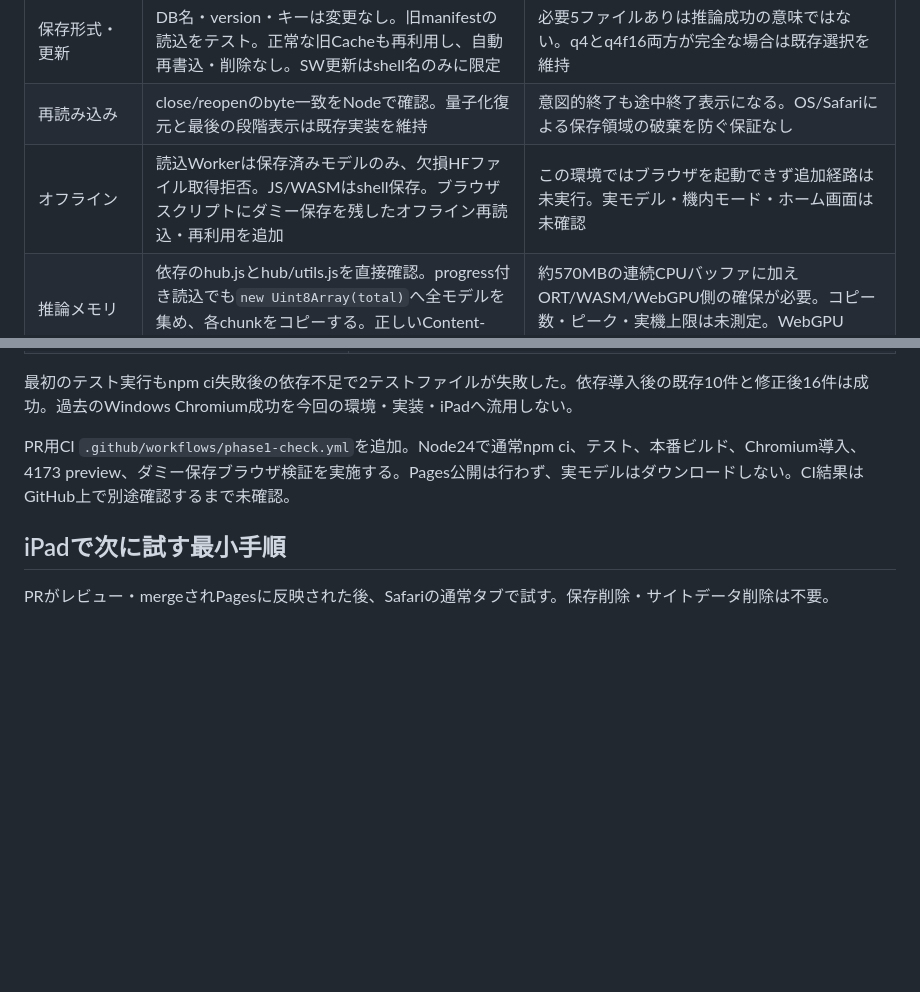
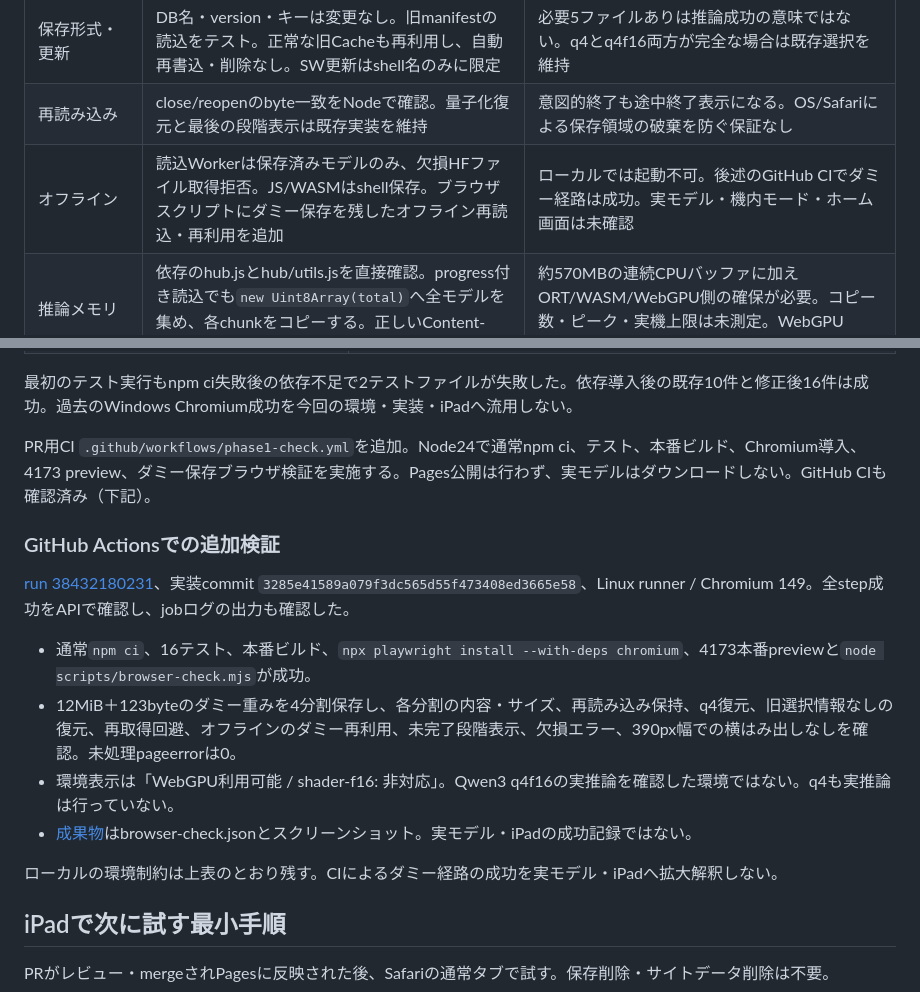
Before and after one commit to fun7772ei/bosai-ai, a Markdown page: docs/phase1-stability-review.md, 2 parts joined by grey strips. GitHub-like rendering; blank space fills up the shorter version.

Commit message:
Record successful Linux CI dummy-storage checks separately from unverified iPad inference

```diff
--- a/docs/phase1-stability-review.md
+++ b/docs/phase1-stability-review.md
@@ -18,7 +18,7 @@ Phase 1は**iPadで未成立（修正版の実機結果待ち）**。今回の
 | 完全性 | 保存状態取得時にchunk件数をキーだけで確認。読込時に総byte数と新manifestの分割サイズを確認 | 同じ長さの内容破損は検出できない。SHA等による配布元との内容照合は未実装。旧Cacheは存在確認のみ |
 | 保存形式・更新 | DB名・version・キーは変更なし。旧manifestの読込をテスト。正常な旧Cacheも再利用し、自動再書込・削除なし。SW更新はshell名のみに限定 | 必要5ファイルありは推論成功の意味ではない。q4とq4f16両方が完全な場合は既存選択を維持 |
 | 再読み込み | close/reopenのbyte一致をNodeで確認。量子化復元と最後の段階表示は既存実装を維持 | 意図的終了も途中終了表示になる。OS/Safariによる保存領域の破棄を防ぐ保証なし |
-| オフライン | 読込Workerは保存済みモデルのみ、欠損HFファイル取得拒否。JS/WASMはshell保存。ブラウザスクリプトにダミー保存を残したオフライン再読込・再利用を追加 | この環境ではブラウザを起動できず追加経路は未実行。実モデル・機内モード・ホーム画面は未確認 |
+| オフライン | 読込Workerは保存済みモデルのみ、欠損HFファイル取得拒否。JS/WASMはshell保存。ブラウザスクリプトにダミー保存を残したオフライン再読込・再利用を追加 | ローカルでは起動不可。後述のGitHub CIでダミー経路は成功。実モデル・機内モード・ホーム画面は未確認 |
 | 推論メモリ | 依存のhub.jsとhub/utils.jsを直接確認。progress付き読込でも`new Uint8Array(total)`へ全モデルを集め、各chunkをコピーする。正しいContent-Lengthの維持は再確保を避ける上で必要 | 約570MBの連続CPUバッファに加えORT/WASM/WebGPU側の確保が必要。コピー数・ピーク・実機上限は未測定。WebGPU maxBufferSizeは総メモリではない |
 | 推論検証スクリプト | WebGPU検出を取得前に実行。保存・初期化・オンライン/オフライン生成失敗と空出力で非ゼロ終了にする | 推論スクリプト自体は未実行。短い出力の有無は日本語品質の合格判定ではない |
 
@@ -45,7 +45,18 @@ Phase 1は**iPadで未成立（修正版の実機結果待ち）**。今回の
 
 最初のテスト実行もnpm ci失敗後の依存不足で2テストファイルが失敗した。依存導入後の既存10件と修正後16件は成功。過去のWindows Chromium成功を今回の環境・実装・iPadへ流用しない。
 
-PR用CI `.github/workflows/phase1-check.yml`を追加。Node24で通常npm ci、テスト、本番ビルド、Chromium導入、4173 preview、ダミー保存ブラウザ検証を実施する。Pages公開は行わず、実モデルはダウンロードしない。CI結果はGitHub上で別途確認するまで未確認。
+PR用CI `.github/workflows/phase1-check.yml`を追加。Node24で通常npm ci、テスト、本番ビルド、Chromium導入、4173 preview、ダミー保存ブラウザ検証を実施する。Pages公開は行わず、実モデルはダウンロードしない。GitHub CIも確認済み（下記）。
+
+### GitHub Actionsでの追加検証
+
+[run 38432180231](https://github.com/fun7772ei/bosai-ai/actions/runs/38432180231)、実装commit `3285e41589a079f3dc565d55f473408ed3665e58`、Linux runner / Chromium 149。全step成功をAPIで確認し、jobログの出力も確認した。
+
+- 通常`npm ci`、16テスト、本番ビルド、`npx playwright install --with-deps chromium`、4173本番previewと`node scripts/browser-check.mjs`が成功。
+- 12MiB＋123byteのダミー重みを4分割保存し、各分割の内容・サイズ、再読み込み保持、q4復元、旧選択情報なしの復元、再取得回避、オフラインのダミー再利用、未完了段階表示、欠損エラー、390px幅での横はみ出しなしを確認。未処理pageerrorは0。
+- 環境表示は「WebGPU利用可能 / shader-f16: 非対応」。Qwen3 q4f16の実推論を確認した環境ではない。q4も実推論は行っていない。
+- [成果物](https://github.com/fun7772ei/bosai-ai/actions/runs/38432180231/artifacts/11831821350)はbrowser-check.jsonとスクリーンショット。実モデル・iPadの成功記録ではない。
+
+ローカルの環境制約は上表のとおり残す。CIによるダミー経路の成功を実モデル・iPadへ拡大解釈しない。
 
 ## iPadで次に試す最小手順
 
```
Also changed, not shown: CLOUD_HANDOFF.md (+1 -1 lines), docs/phase1-results.md (+1 -1 lines).
